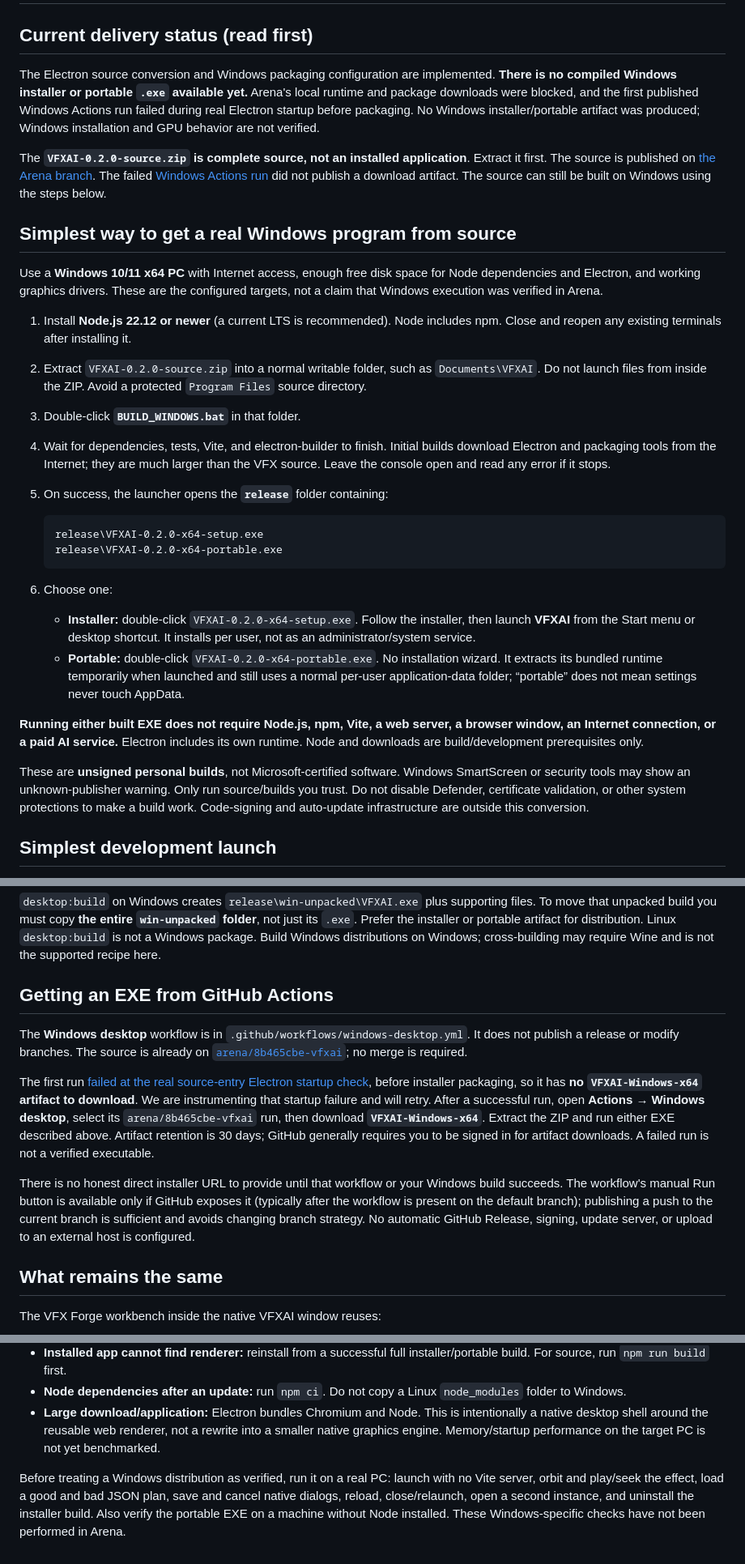
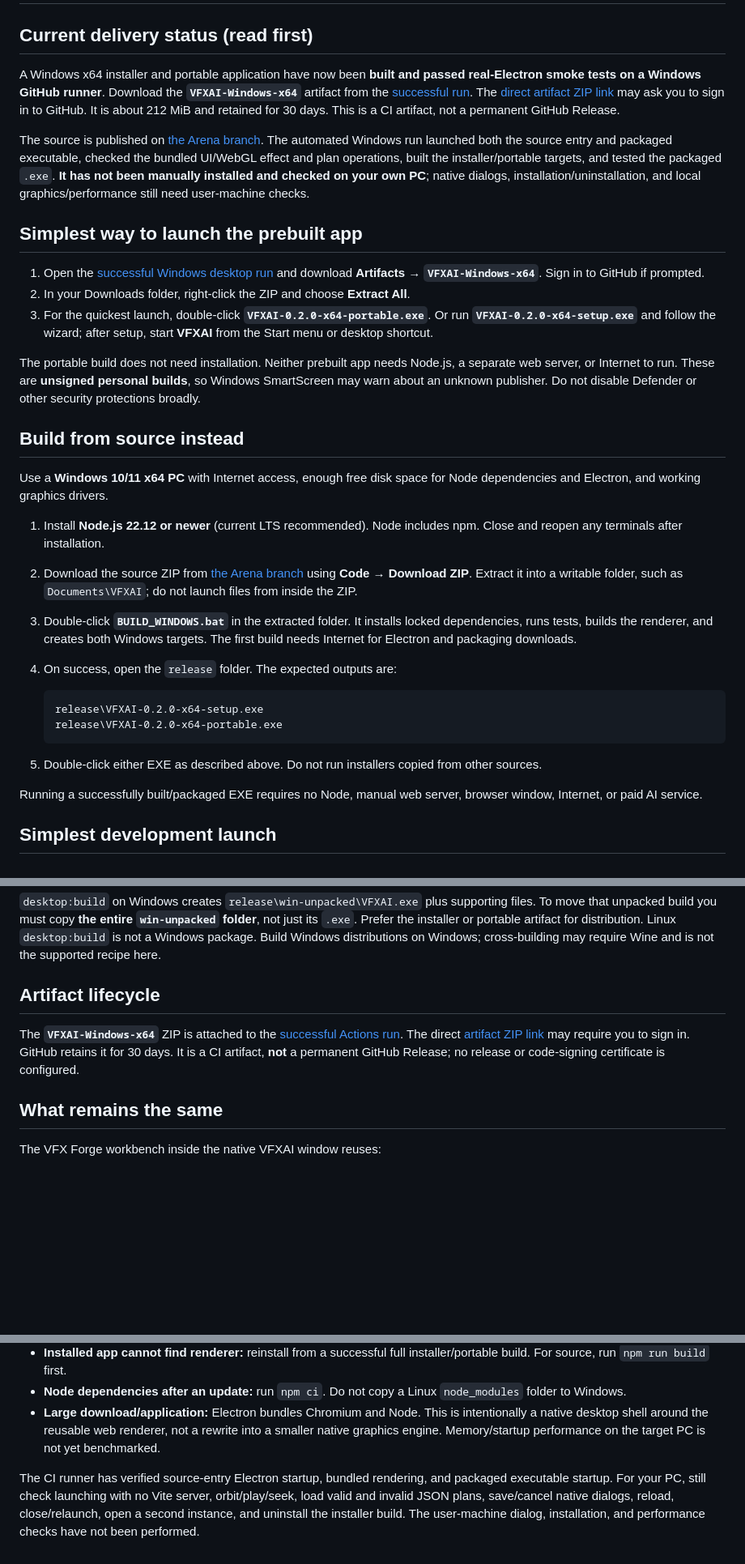
Before and after one commit to Raaniscool/VFXAI, a Markdown page: docs/windows-desktop.md, 3 parts joined by grey strips. Shown at 81% size. GitHub-like rendering; blank space fills up the shorter version.

````diff
--- a/docs/windows-desktop.md
+++ b/docs/windows-desktop.md
@@ -2,32 +2,35 @@
 
 ## Current delivery status (read first)
 
-The Electron source conversion and Windows packaging configuration are implemented. **There is no compiled Windows installer or portable `.exe` available yet.** Arena's local runtime and package downloads were blocked, and the first published Windows Actions run failed during real Electron startup before packaging. No Windows installer/portable artifact was produced; Windows installation and GPU behavior are not verified.
+A Windows x64 installer and portable application have now been **built and passed real-Electron smoke tests on a Windows GitHub runner**. Download the **`VFXAI-Windows-x64`** artifact from the [successful run](https://github.com/Raaniscool/VFXAI/actions/runs/38688547095). The [direct artifact ZIP link](https://api.github.com/repos/Raaniscool/VFXAI/actions/artifacts/11951170634/zip) may ask you to sign in to GitHub. It is about 212 MiB and retained for 30 days. This is a CI artifact, not a permanent GitHub Release.
 
-The **`VFXAI-0.2.0-source.zip` is complete source, not an installed application**. Extract it first. The source is published on [the Arena branch](https://github.com/Raaniscool/VFXAI/tree/arena/8b465cbe-vfxai). The failed [Windows Actions run](https://github.com/Raaniscool/VFXAI/actions/runs/38687347082) did not publish a download artifact. The source can still be built on Windows using the steps below.
+The source is published on [the Arena branch](https://github.com/Raaniscool/VFXAI/tree/arena/8b465cbe-vfxai). The automated Windows run launched both the source entry and packaged executable, checked the bundled UI/WebGL effect and plan operations, built the installer/portable targets, and tested the packaged `.exe`. **It has not been manually installed and checked on your own PC**; native dialogs, installation/uninstallation, and local graphics/performance still need user-machine checks.
 
-## Simplest way to get a real Windows program from source
+## Simplest way to launch the prebuilt app
 
-Use a **Windows 10/11 x64 PC** with Internet access, enough free disk space for Node dependencies and Electron, and working graphics drivers. These are the configured targets, not a claim that Windows execution was verified in Arena.
+1. Open the [successful Windows desktop run](https://github.com/Raaniscool/VFXAI/actions/runs/38688547095) and download **Artifacts → `VFXAI-Windows-x64`**. Sign in to GitHub if prompted.
+2. In your Downloads folder, right-click the ZIP and choose **Extract All**.
+3. For the quickest launch, double-click **`VFXAI-0.2.0-x64-portable.exe`**. Or run **`VFXAI-0.2.0-x64-setup.exe`** and follow the wizard; after setup, start **VFXAI** from the Start menu or desktop shortcut.
 
-1. Install **Node.js 22.12 or newer** (a current LTS is recommended). Node includes npm. Close and reopen any existing terminals after installing it.
-2. Extract `VFXAI-0.2.0-source.zip` into a normal writable folder, such as `Documents\VFXAI`. Do not launch files from inside the ZIP. Avoid a protected `Program Files` source directory.
-3. Double-click **`BUILD_WINDOWS.bat`** in that folder.
-4. Wait for dependencies, tests, Vite, and electron-builder to finish. Initial builds download Electron and packaging tools from the Internet; they are much larger than the VFX source. Leave the console open and read any error if it stops.
-5. On success, the launcher opens the **`release`** folder containing:
+The portable build does not need installation. Neither prebuilt app needs Node.js, a separate web server, or Internet to run. These are **unsigned personal builds**, so Windows SmartScreen may warn about an unknown publisher. Do not disable Defender or other security protections broadly.
+
+## Build from source instead
+
+Use a **Windows 10/11 x64 PC** with Internet access, enough free disk space for Node dependencies and Electron, and working graphics drivers.
+
+1. Install **Node.js 22.12 or newer** (current LTS recommended). Node includes npm. Close and reopen any terminals after installation.
+2. Download the source ZIP from [the Arena branch](https://github.com/Raaniscool/VFXAI/tree/arena/8b465cbe-vfxai) using **Code → Download ZIP**. Extract it into a writable folder, such as `Documents\VFXAI`; do not launch files from inside the ZIP.
+3. Double-click **`BUILD_WINDOWS.bat`** in the extracted folder. It installs locked dependencies, runs tests, builds the renderer, and creates both Windows targets. The first build needs Internet for Electron and packaging downloads.
+4. On success, open the `release` folder. The expected outputs are:
 
    ```text
    release\VFXAI-0.2.0-x64-setup.exe
    release\VFXAI-0.2.0-x64-portable.exe
    ```
 
-6. Choose one:
-   - **Installer:** double-click `VFXAI-0.2.0-x64-setup.exe`. Follow the installer, then launch **VFXAI** from the Start menu or desktop shortcut. It installs per user, not as an administrator/system service.
-   - **Portable:** double-click `VFXAI-0.2.0-x64-portable.exe`. No installation wizard. It extracts its bundled runtime temporarily when launched and still uses a normal per-user application-data folder; “portable” does not mean settings never touch AppData.
+5. Double-click either EXE as described above. Do not run installers copied from other sources.
 
-**Running either built EXE does not require Node.js, npm, Vite, a web server, a browser window, an Internet connection, or a paid AI service.** Electron includes its own runtime. Node and downloads are build/development prerequisites only.
-
-These are **unsigned personal builds**, not Microsoft-certified software. Windows SmartScreen or security tools may show an unknown-publisher warning. Only run source/builds you trust. Do not disable Defender, certificate validation, or other system protections to make a build work. Code-signing and auto-update infrastructure are outside this conversion.
+Running a successfully built/packaged EXE requires no Node, manual web server, browser window, Internet, or paid AI service.
 
 ## Simplest development launch
 
@@ -57,13 +60,9 @@ For a quick source-based **offline-style desktop startup**, `npm run build` foll
 
 `desktop:build` on Windows creates `release\win-unpacked\VFXAI.exe` plus supporting files. To move that unpacked build you must copy **the entire `win-unpacked` folder**, not just its `.exe`. Prefer the installer or portable artifact for distribution. Linux `desktop:build` is not a Windows package. Build Windows distributions on Windows; cross-building may require Wine and is not the supported recipe here.
 
-## Getting an EXE from GitHub Actions
+## Artifact lifecycle
 
-The **Windows desktop** workflow is in `.github/workflows/windows-desktop.yml`. It does not publish a release or modify branches. The source is already on [`arena/8b465cbe-vfxai`](https://github.com/Raaniscool/VFXAI/tree/arena/8b465cbe-vfxai); no merge is required.
-
-The first run [failed at the real source-entry Electron startup check](https://github.com/Raaniscool/VFXAI/actions/runs/38687347082), before installer packaging, so it has **no `VFXAI-Windows-x64` artifact to download**. We are instrumenting that startup failure and will retry. After a successful run, open **Actions → Windows desktop**, select its `arena/8b465cbe-vfxai` run, then download **`VFXAI-Windows-x64`**. Extract the ZIP and run either EXE described above. Artifact retention is 30 days; GitHub generally requires you to be signed in for artifact downloads. A failed run is not a verified executable.
-
-There is no honest direct installer URL to provide until that workflow or your Windows build succeeds. The workflow's manual Run button is available only if GitHub exposes it (typically after the workflow is present on the default branch); publishing a push to the current branch is sufficient and avoids changing branch strategy. No automatic GitHub Release, signing, update server, or upload to an external host is configured.
+The **`VFXAI-Windows-x64`** ZIP is attached to the [successful Actions run](https://github.com/Raaniscool/VFXAI/actions/runs/38688547095). The direct [artifact ZIP link](https://api.github.com/repos/Raaniscool/VFXAI/actions/artifacts/11951170634/zip) may require you to sign in. GitHub retains it for 30 days. It is a CI artifact, **not** a permanent GitHub Release; no release or code-signing certificate is configured.
 
 ## What remains the same
 
@@ -99,4 +98,4 @@ The Designer remains an explicit unavailable interface. There is no trained neur
 - **Node dependencies after an update:** run `npm ci`. Do not copy a Linux `node_modules` folder to Windows.
 - **Large download/application:** Electron bundles Chromium and Node. This is intentionally a native desktop shell around the reusable web renderer, not a rewrite into a smaller native graphics engine. Memory/startup performance on the target PC is not yet benchmarked.
 
-Before treating a Windows distribution as verified, run it on a real PC: launch with no Vite server, orbit and play/seek the effect, load a good and bad JSON plan, save and cancel native dialogs, reload, close/relaunch, open a second instance, and uninstall the installer build. Also verify the portable EXE on a machine without Node installed. These Windows-specific checks have not been performed in Arena.
+The CI runner has verified source-entry Electron startup, bundled rendering, and packaged executable startup. For your PC, still check launching with no Vite server, orbit/play/seek, load valid and invalid JSON plans, save/cancel native dialogs, reload, close/relaunch, open a second instance, and uninstall the installer build. The user-machine dialog, installation, and performance checks have not been performed.
````
Also changed, not shown: README.md (+27 -23 lines), docs/desktop-conversion.md (+10 -10 lines).
